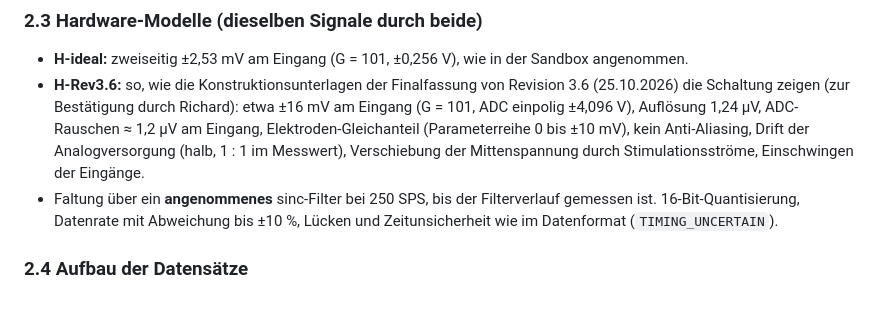
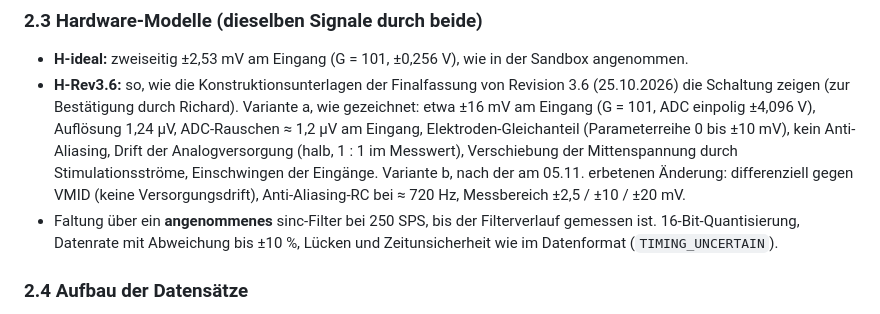
Before and after one commit to starvolution-lgtm/openmyconet, a Markdown page: analyse/musicminer/PHASE_B_VORBEREITUNG.md, the part around the change. Drawn GitHub-style.

```diff
--- a/analyse/musicminer/PHASE_B_VORBEREITUNG.md
+++ b/analyse/musicminer/PHASE_B_VORBEREITUNG.md
@@ -54,10 +54,12 @@ zusammen. Gemessen wird, wie oft ein Verfahren ein Artefakt für eine Reaktion h
 
 - **H-ideal:** zweiseitig ±2,53 mV am Eingang (G = 101, ±0,256 V), wie in der Sandbox angenommen.
 - **H-Rev3.6:** so, wie die Konstruktionsunterlagen der Finalfassung von Revision 3.6 (25.10.2026) die Schaltung zeigen (zur
-  Bestätigung durch Richard): etwa ±16 mV am Eingang (G = 101, ADC einpolig ±4,096 V),
+  Bestätigung durch Richard). Variante a, wie gezeichnet: etwa ±16 mV am Eingang (G = 101, ADC einpolig ±4,096 V),
   Auflösung 1,24 µV, ADC-Rauschen ≈ 1,2 µV am Eingang, Elektroden-Gleichanteil (Parameterreihe
   0 bis ±10 mV), kein Anti-Aliasing, Drift der Analogversorgung (halb, 1 : 1 im Messwert),
   Verschiebung der Mittenspannung durch Stimulationsströme, Einschwingen der Eingänge.
+  Variante b, nach der am 05.11. erbetenen Änderung: differenziell gegen VMID (keine
+  Versorgungsdrift), Anti-Aliasing-RC bei ≈ 720 Hz, Messbereich ±2,5 / ±10 / ±20 mV.
 - Faltung über ein **angenommenes** sinc-Filter bei 250 SPS, bis der Filterverlauf gemessen
   ist. 16-Bit-Quantisierung, Datenrate mit Abweichung bis ±10 %, Lücken und Zeitunsicherheit wie
   im Datenformat (`TIMING_UNCERTAIN`).
```
Also changed, not shown: analyse/musicminer/PRUEFUNG_QUELLEN_HARDWARE.md (+23 -1 lines).
